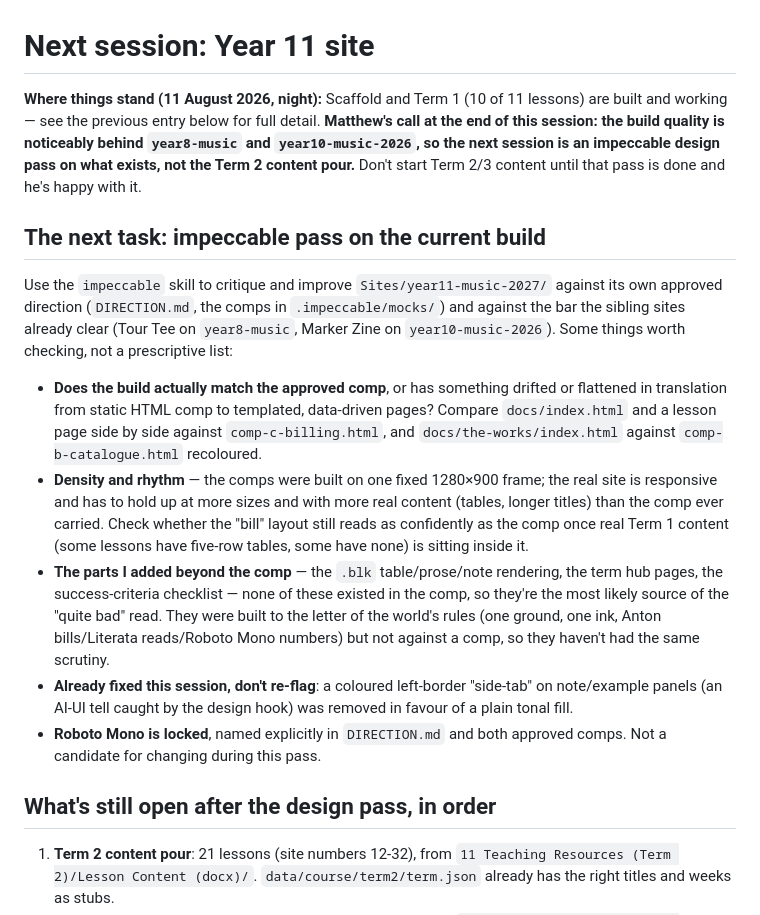
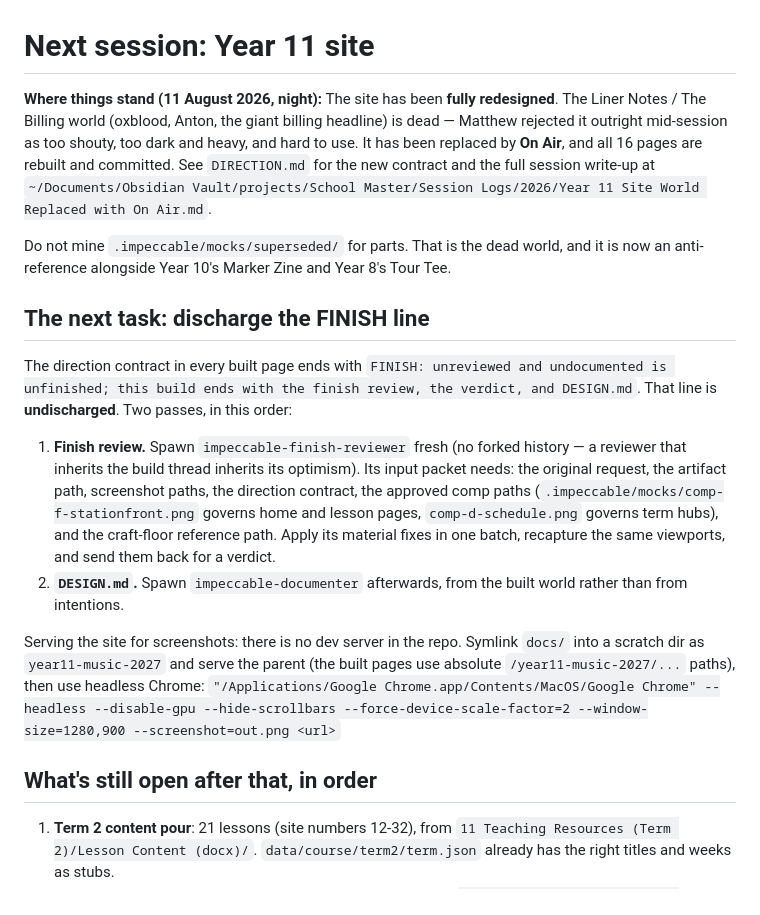
Before and after one commit to Edwards-Resources/year11-music-2027, a Markdown page: NEXT-SESSION.md, the part around one of its changes. Drawn GitHub-style.

```diff
--- a/NEXT-SESSION.md
+++ b/NEXT-SESSION.md
@@ -1,18 +1,20 @@
 # Next session: Year 11 site
 
-**Where things stand (11 August 2026, night):** Scaffold and Term 1 (10 of 11 lessons) are built and working — see the previous entry below for full detail. **Matthew's call at the end of this session: the build quality is noticeably behind `year8-music` and `year10-music-2026`, so the next session is an impeccable design pass on what exists, not the Term 2 content pour.** Don't start Term 2/3 content until that pass is done and he's happy with it.
+**Where things stand (11 August 2026, night):** The site has been **fully redesigned**. The Liner Notes / The Billing world (oxblood, Anton, the giant billing headline) is dead — Matthew rejected it outright mid-session as too shouty, too dark and heavy, and hard to use. It has been replaced by **On Air**, and all 16 pages are rebuilt and committed. See `DIRECTION.md` for the new contract and the full session write-up at `~/Documents/Obsidian Vault/projects/School Master/Session Logs/2026/Year 11 Site World Replaced with On Air.md`.
 
-## The next task: impeccable pass on the current build
+Do not mine `.impeccable/mocks/superseded/` for parts. That is the dead world, and it is now an anti-reference alongside Year 10's Marker Zine and Year 8's Tour Tee.
 
-Use the `impeccable` skill to critique and improve `Sites/year11-music-2027/` against its own approved direction (`DIRECTION.md`, the comps in `.impeccable/mocks/`) and against the bar the sibling sites already clear (Tour Tee on `year8-music`, Marker Zine on `year10-music-2026`). Some things worth checking, not a prescriptive list:
+## The next task: discharge the FINISH line
 
-- **Does the build actually match the approved comp**, or has something drifted or flattened in translation from static HTML comp to templated, data-driven pages? Compare `docs/index.html` and a lesson page side by side against `comp-c-billing.html`, and `docs/the-works/index.html` against `comp-b-catalogue.html` recoloured.
-- **Density and rhythm** — the comps were built on one fixed 1280×900 frame; the real site is responsive and has to hold up at more sizes and with more real content (tables, longer titles) than the comp ever carried. Check whether the "bill" layout still reads as confidently as the comp once real Term 1 content (some lessons have five-row tables, some have none) is sitting inside it.
-- **The parts I added beyond the comp** — the `.blk` table/prose/note rendering, the term hub pages, the success-criteria checklist — none of these existed in the comp, so they're the most likely source of the "quite bad" read. They were built to the letter of the world's rules (one ground, one ink, Anton bills/Literata reads/Roboto Mono numbers) but not against a comp, so they haven't had the same scrutiny.
-- **Already fixed this session, don't re-flag**: a coloured left-border "side-tab" on note/example panels (an AI-UI tell caught by the design hook) was removed in favour of a plain tonal fill.
-- **Roboto Mono is locked**, named explicitly in `DIRECTION.md` and both approved comps. Not a candidate for changing during this pass.
+The direction contract in every built page ends with `FINISH: unreviewed and undocumented is unfinished; this build ends with the finish review, the verdict, and DESIGN.md`. That line is **undischarged**. Two passes, in this order:
 
-## What's still open after the design pass, in order
+1. **Finish review.** Spawn `impeccable-finish-reviewer` fresh (no forked history — a reviewer that inherits the build thread inherits its optimism). Its input packet needs: the original request, the artifact path, screenshot paths, the direction contract, the approved comp paths (`.impeccable/mocks/comp-f-stationfront.png` governs home and lesson pages, `comp-d-schedule.png` governs term hubs), and the craft-floor reference path. Apply its material fixes in one batch, recapture the same viewports, and send them back for a verdict.
+2. **`DESIGN.md`.** Spawn `impeccable-documenter` afterwards, from the built world rather than from intentions.
+
+Serving the site for screenshots: there is no dev server in the repo. Symlink `docs/` into a scratch dir as `year11-music-2027` and serve the parent (the built pages use absolute `/year11-music-2027/...` paths), then use headless Chrome:
+`"/Applications/Google Chrome.app/Contents/MacOS/Google Chrome" --headless --disable-gpu --hide-scrollbars --force-device-scale-factor=2 --window-size=1280,900 --screenshot=out.png <url>`
+
+## What's still open after that, in order
 
 1. **Term 2 content pour**: 21 lessons (site numbers 12-32), from `11 Teaching Resources (Term 2)/Lesson Content (docx)/`. `data/course/term2/term.json` already has the right titles and weeks as stubs.
 2. **Term 3 content pour**: 18 lessons (site numbers 33-50), from `12 Teaching Resources (Term 3)/Lesson Content (docx)/`. Five weeks are aural practice-paper weeks; those get a stub page describing the paper, never the paper itself.
```
Also changed, not shown: other parts of NEXT-SESSION.md (+11 -5 lines).
